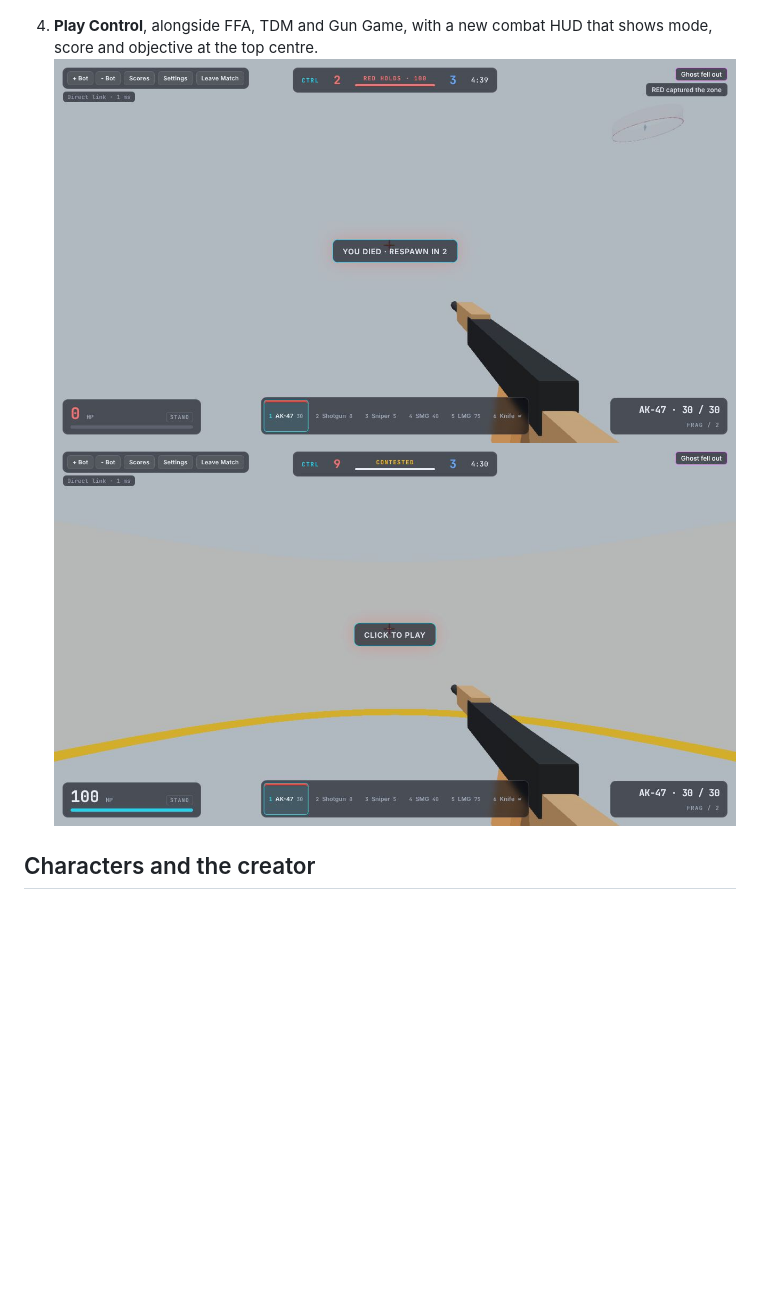
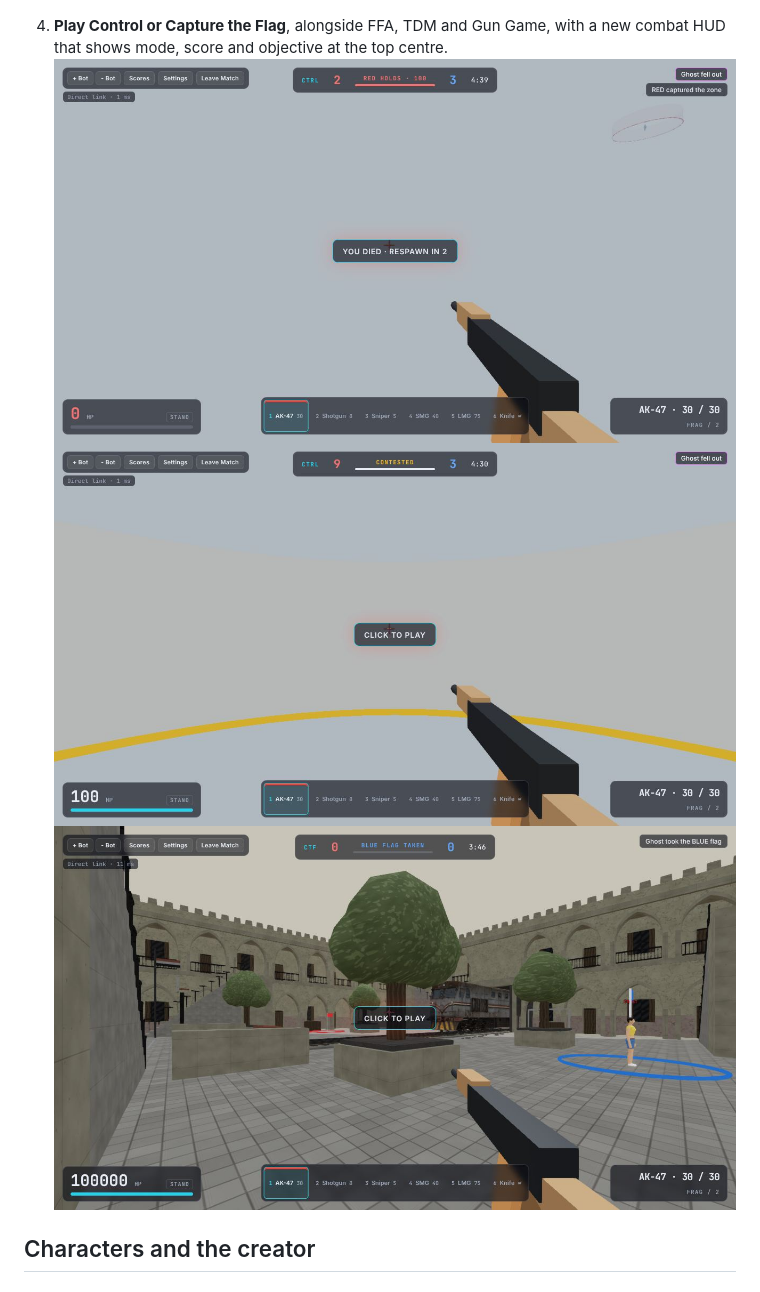
Before and after one commit to abdulkarimnoah01/LAN_FPS, a Markdown page: docs/SPECTRE_ORBIT_UPGRADE.md, the part around one of its changes. Drawn GitHub-style; pictures changed too: docs/next_gen/ctf_flag_taken.jpg (added); blank space fills up the shorter version.

```diff
--- a/docs/SPECTRE_ORBIT_UPGRADE.md
+++ b/docs/SPECTRE_ORBIT_UPGRADE.md
@@ -32,8 +32,8 @@ This upgrade covers the Babylon.js online edition only (`Spectre_Orbit_Light.htm
 3. **Join a match and look the same to everyone.** The host validates each look and sends it in every snapshot, so late joiners and respawns see it too.
    ![Host sees the guest's body and look](next_gen/match_host_sees_guest.jpg)
 
-4. **Play Control**, alongside FFA, TDM and Gun Game, with a new combat HUD that shows mode, score and objective at the top centre.
-   ![Control held](next_gen/control_hud_held.jpg) ![Control contested](next_gen/control_contested.jpg)
+4. **Play Control or Capture the Flag**, alongside FFA, TDM and Gun Game, with a new combat HUD that shows mode, score and objective at the top centre.
+   ![Control held](next_gen/control_hud_held.jpg) ![Control contested](next_gen/control_contested.jpg) ![CTF flag taken](next_gen/ctf_flag_taken.jpg)
 
 ## Characters and the creator
 
```
Also changed, not shown: other parts of docs/SPECTRE_ORBIT_UPGRADE.md (+6 -5 lines), 10 other files.
